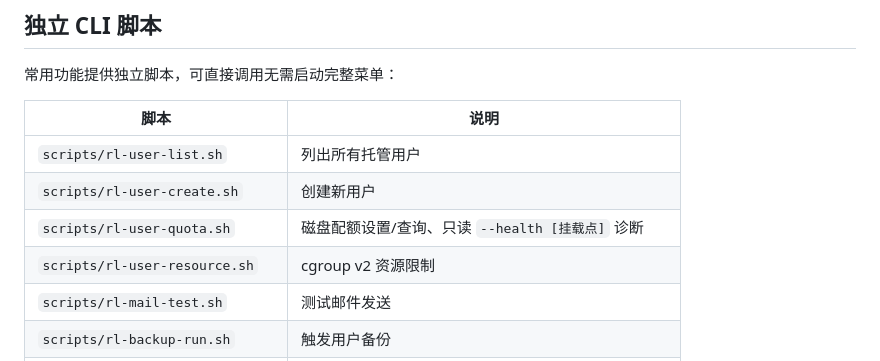
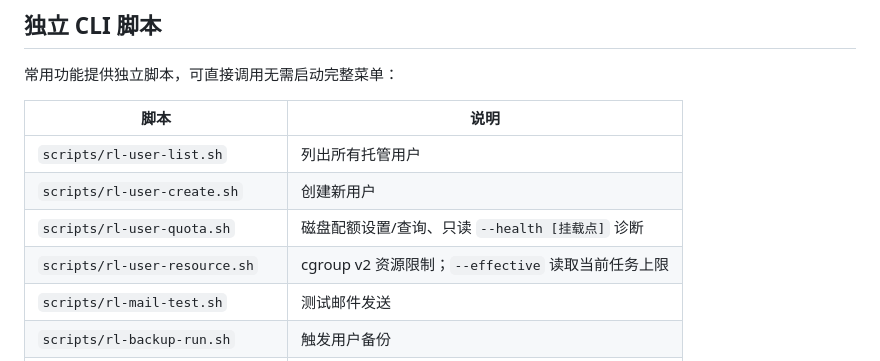
Before and after one commit to caoronglin/user-manager, a Markdown page: README.md, the part around the change. GitHub-like rendering.

Commit message:
docs: describe effective per-user task limit inspection

```diff
--- a/README.md
+++ b/README.md
@@ -25,7 +25,7 @@
 | `scripts/rl-user-list.sh` | 列出所有托管用户 |
 | `scripts/rl-user-create.sh` | 创建新用户 |
 | `scripts/rl-user-quota.sh` | 磁盘配额设置/查询、只读 `--health [挂载点]` 诊断 |
-| `scripts/rl-user-resource.sh` | cgroup v2 资源限制 |
+| `scripts/rl-user-resource.sh` | cgroup v2 资源限制；`--effective` 读取当前任务上限 |
 | `scripts/rl-mail-test.sh` | 测试邮件发送 |
 | `scripts/rl-backup-run.sh` | 触发用户备份 |
 | `scripts/rl-audit-query.sh` | 审计日志查询 |
```
